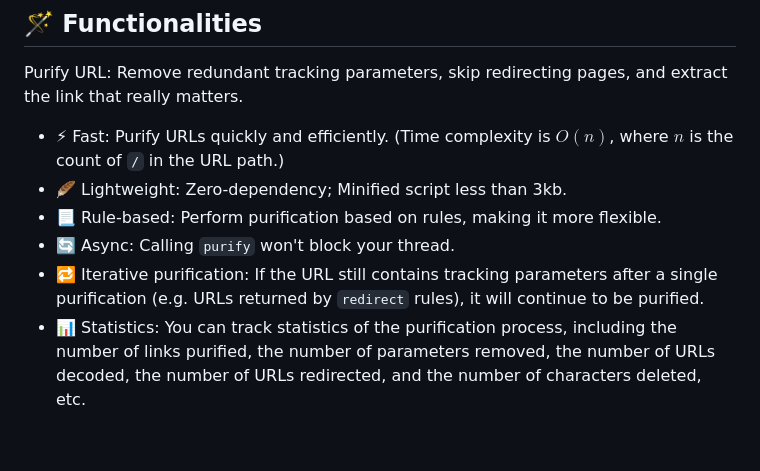
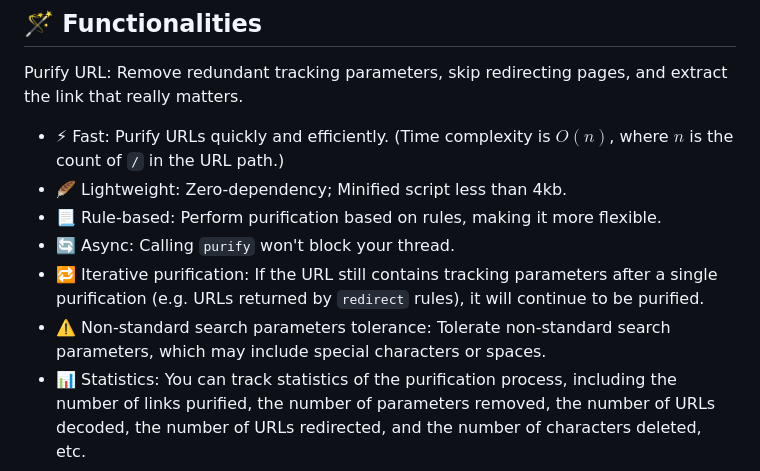
Before and after one commit to PRO-2684/pURLfy, a Markdown page: README.md, the part around the change. GitHub-like rendering; blank space fills up the shorter version.

```diff
--- a/README.md
+++ b/README.md
@@ -12,10 +12,11 @@ The ultimate URL purifier.
 Purify URL: Remove redundant tracking parameters, skip redirecting pages, and extract the link that really matters.
 
 - ⚡ Fast: Purify URLs quickly and efficiently. (Time complexity is $O(n)$, where $n$ is the count of `/` in the URL path.)
-- 🪶 Lightweight: Zero-dependency; Minified script less than 3kb.
+- 🪶 Lightweight: Zero-dependency; Minified script less than 4kb.
 - 📃 Rule-based: Perform purification based on rules, making it more flexible.
 - 🔄️ Async: Calling `purify` won't block your thread.
 - 🔁 Iterative purification: If the URL still contains tracking parameters after a single purification (e.g. URLs returned by `redirect` rules), it will continue to be purified.
+- ⚠️ Non-standard search parameters tolerance: Tolerate non-standard search parameters, which may include special characters or spaces.
 - 📊 Statistics: You can track statistics of the purification process, including the number of links purified, the number of parameters removed, the number of URLs decoded, the number of URLs redirected, and the number of characters deleted, etc.
 
 ## 🤔 Usage
```
Also changed, not shown: README_zh.md (+2 -1 lines).
